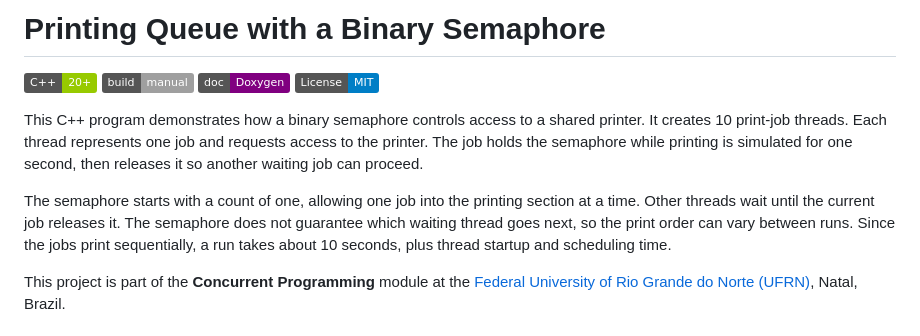
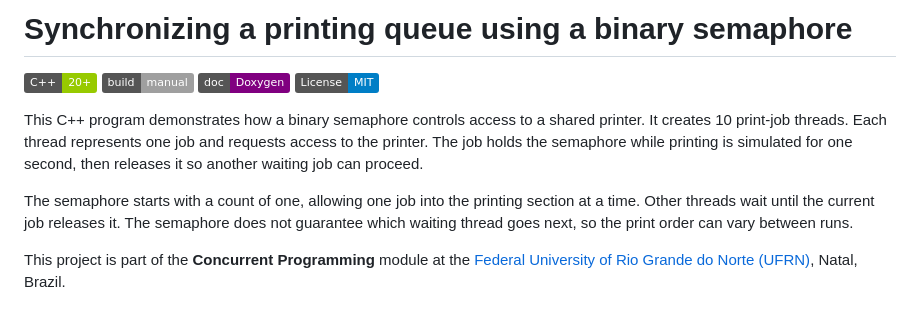
Before and after one commit to ufrn-concprog/cpp-printingqueue-semaphore, a Markdown page: README.md, the part around the change. Drawn GitHub-style; badges without logos.

Commit message:
Revise README title and enhance project description

```diff
--- a/README.md
+++ b/README.md
@@ -1,4 +1,4 @@
-# Printing Queue with a Binary Semaphore
+# Synchronizing a printing queue using a binary semaphore
 
 ![C++](https://img.shields.io/badge/C++-20%2B-green?logo=c++)
 ![Build](https://img.shields.io/badge/build-manual-lightgrey)
@@ -7,7 +7,7 @@
 
 This C++ program demonstrates how a binary semaphore controls access to a shared printer. It creates 10 print-job threads. Each thread represents one job and requests access to the printer. The job holds the semaphore while printing is simulated for one second, then releases it so another waiting job can proceed.
 
-The semaphore starts with a count of one, allowing one job into the printing section at a time. Other threads wait until the current job releases it. The semaphore does not guarantee which waiting thread goes next, so the print order can vary between runs. Since the jobs print sequentially, a run takes about 10 seconds, plus thread startup and scheduling time.
+The semaphore starts with a count of one, allowing one job into the printing section at a time. Other threads wait until the current job releases it. The semaphore does not guarantee which waiting thread goes next, so the print order can vary between runs.
 
 This project is part of the **Concurrent Programming** module at the [Federal University of Rio Grande do Norte (UFRN)](https://www.ufrn.br), Natal, Brazil.
 
```
